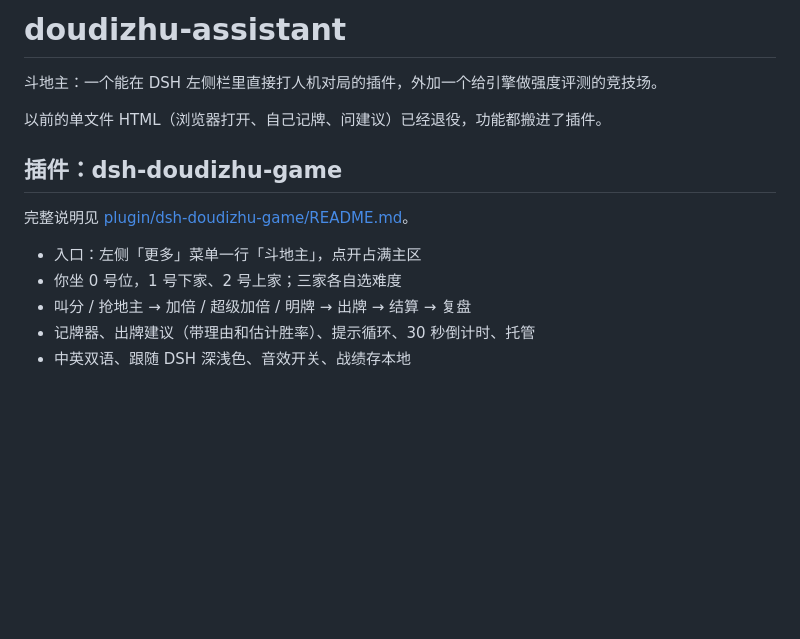
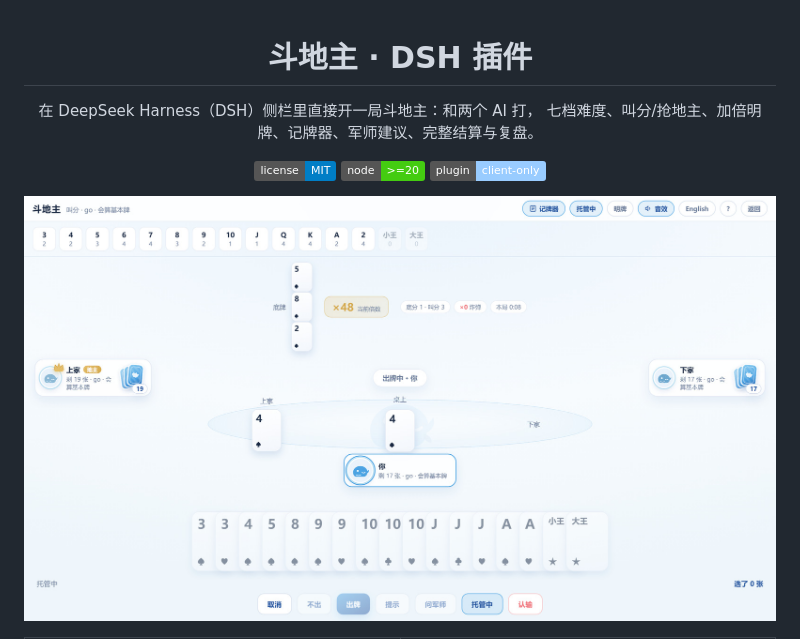
Before and after one commit to BaChongYingovo/doudizhu-assistant, a Markdown page: README.md, the part around one of its changes. Rendered like a GitHub page; pictures changed too: docs/screenshots/table.jpg (added); badges without logos; blank space fills up the shorter version.

```diff
--- a/README.md
+++ b/README.md
@@ -1,16 +1,15 @@
-# doudizhu-assistant
+<div align="center">
 
-斗地主：一个能在 DSH 左侧栏里直接打人机对局的插件，外加一个给引擎做强度评测的竞技场。
+# 斗地主 · DSH 插件
 
-以前的单文件 HTML（浏览器打开、自己记牌、问建议）已经退役，功能都搬进了插件。
+在 DeepSeek Harness（DSH）侧栏里直接开一局斗地主：和两个 AI 打，
+七档难度、叫分/抢地主、加倍明牌、记牌器、军师建议、完整结算与复盘。
 
-## 插件：dsh-doudizhu-game
+![MIT](https://img.shields.io/badge/license-MIT-blue.svg)
+![node](https://img.shields.io/badge/node-%3E%3D20-brightgreen.svg)
+![client-only](https://img.shields.io/badge/plugin-client--only-9cf.svg)
 
-完整说明见 [plugin/dsh-doudizhu-game/README.md](plugin/dsh-doudizhu-game/README.md)。
+</div>
 
-- 入口：左侧「更多」菜单一行「斗地主」，点开占满主区
-- 你坐 0 号位，1 号下家、2 号上家；三家各自选难度
-- 叫分 / 抢地主 → 加倍 / 超级加倍 / 明牌 → 出牌 → 结算 → 复盘
-- 记牌器、出牌建议（带理由和估计胜率）、提示循环、30 秒倒计时、托管
-- 中英双语、跟随 DSH 深浅色、音效开关、战绩存本地
+![牌桌](docs/screenshots/table.jpg)
 
```
Also changed, not shown: other parts of README.md (+96 -33 lines), plugin/dsh-doudizhu-game/README.md (+1 -1 lines), docs/screenshots/result.jpg (added), docs/screenshots/setup.jpg (added), 10 other files.
